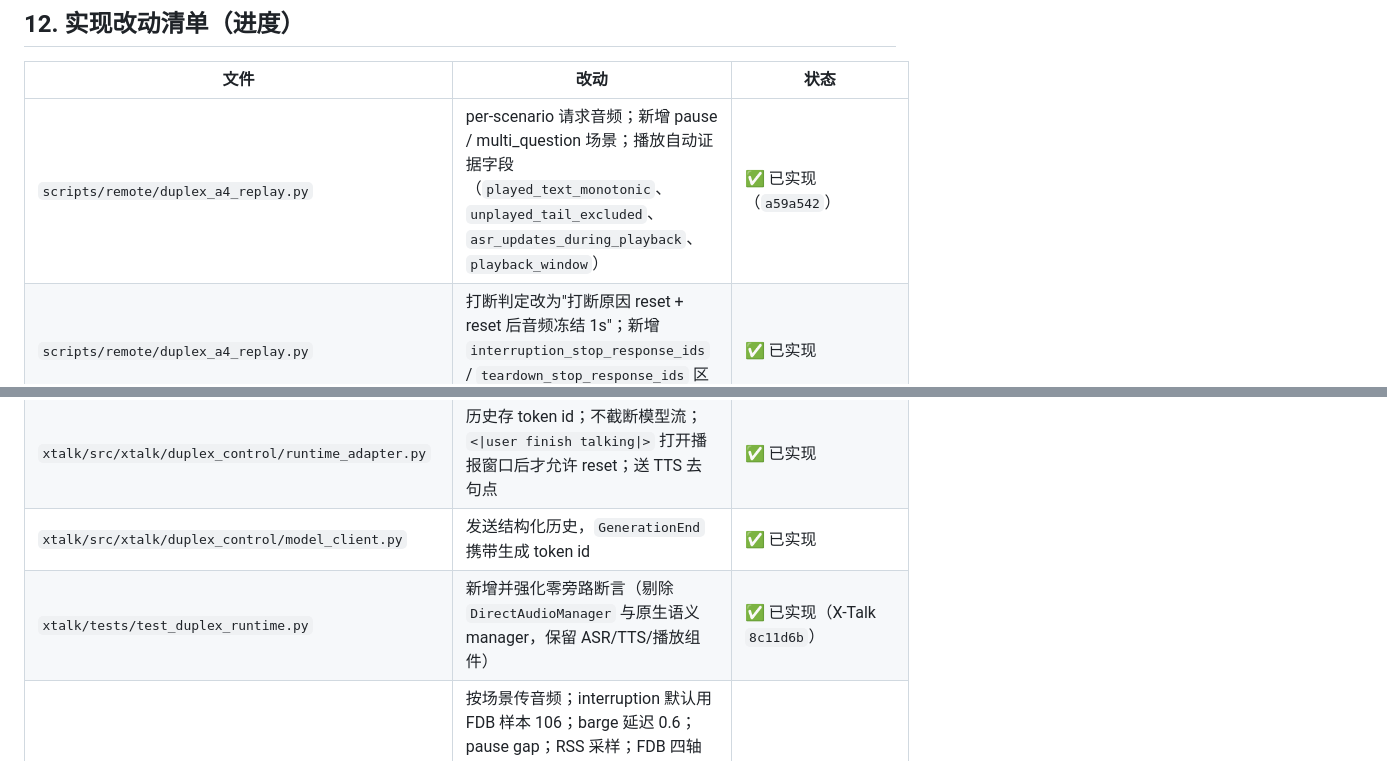
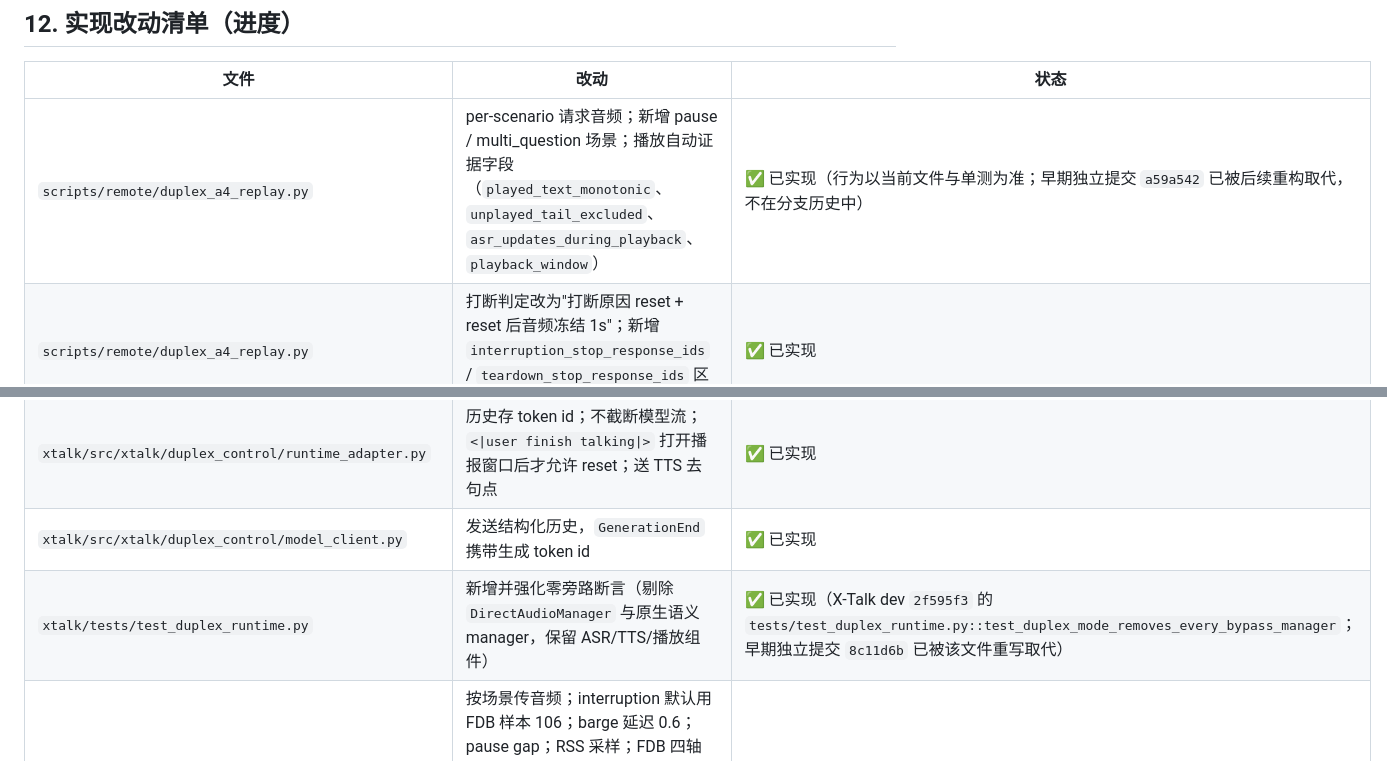
Before and after one commit to Vitalrubbish/InterClarify, a Markdown page: docs/xtalk_a4_remote_acceptance.md, 2 parts joined by grey strips. Drawn GitHub-style.

Commit message:
docs: point the change log at reachable commits
`git cherry` and branch reachability checks show two referenced short hashes
(`a59a542` for duplex_a4_replay.py, `8c11d6b` for the X-Talk zero-bypass test)
are dangling objects: their content is in the current branches, but the commits
themselves were rewritten away and no branch contains them.  The change log now
points at the file / the dev commit that actually carries the behaviour, and
records why the old hashes are absent.

```diff
--- a/docs/xtalk_a4_remote_acceptance.md
+++ b/docs/xtalk_a4_remote_acceptance.md
@@ -444,12 +444,12 @@ conda run --no-capture-output -n paratalker-dev python scripts/remote/run_fdb_ll
 
 | 文件 | 改动 | 状态 |
 | --- | --- | --- |
-| `scripts/remote/duplex_a4_replay.py` | per-scenario 请求音频；新增 pause / multi_question 场景；播放自动证据字段（`played_text_monotonic`、`unplayed_tail_excluded`、`asr_updates_during_playback`、`playback_window`） | ✅ 已实现（`a59a542`） |
+| `scripts/remote/duplex_a4_replay.py` | per-scenario 请求音频；新增 pause / multi_question 场景；播放自动证据字段（`played_text_monotonic`、`unplayed_tail_excluded`、`asr_updates_during_playback`、`playback_window`） | ✅ 已实现（行为以当前文件与单测为准；早期独立提交 `a59a542` 已被后续重构取代，不在分支历史中） |
 | `scripts/remote/duplex_a4_replay.py` | 打断判定改为"打断原因 reset + reset 后音频冻结 1s"；新增 `interruption_stop_response_ids` / `teardown_stop_response_ids` 区分 reset 与收尾停止 | ✅ 已实现 |
 | `scripts/remote/duplex_model_service.py` | 请求体改为结构化 `history`（user 文本 + assistant token id），服务端按官方 header 展平为 raw ChatML；`use_fast=True`；`num_logits_to_keep=1` | ✅ 已实现 |
 | `xtalk/src/xtalk/duplex_control/runtime_adapter.py` | 历史存 token id；不截断模型流；`<\|user finish talking\|>` 打开播报窗口后才允许 reset；送 TTS 去句点 | ✅ 已实现 |
 | `xtalk/src/xtalk/duplex_control/model_client.py` | 发送结构化历史，`GenerationEnd` 携带生成 token id | ✅ 已实现 |
-| `xtalk/tests/test_duplex_runtime.py` | 新增并强化零旁路断言（剔除 `DirectAudioManager` 与原生语义 manager，保留 ASR/TTS/播放组件） | ✅ 已实现（X-Talk `8c11d6b`） |
+| `xtalk/tests/test_duplex_runtime.py` | 新增并强化零旁路断言（剔除 `DirectAudioManager` 与原生语义 manager，保留 ASR/TTS/播放组件） | ✅ 已实现（X-Talk dev `2f595f3` 的 `tests/test_duplex_runtime.py::test_duplex_mode_removes_every_bypass_manager`；早期独立提交 `8c11d6b` 已被该文件重写取代） |
 | `scripts/remote/run_xtalk_duplex_a4_node_job.sh` | 按场景传音频；interruption 默认用 FDB 样本 106；barge 延迟 0.6；pause gap；RSS 采样；FDB 四轴循环与评分；judge 凭据与默认 `gpt-4-turbo`；产物落 `data/runs` 与 `reports/duplex_acceptance`；末尾自动运行 `compact_a4_report.py` | ✅ 已实现 |
 | `scripts/remote/compact_a4_report.py`、`tests/test_compact_a4_report.py` | 提交前把 committed 证据紧凑化：逐拍数组折成计数、采样 CSV 折成摘要、长文本截断；原始流留在 `data/runs` | ✅ 已实现（`20261014T033949Z` 由 12.1k 行压到 1.3k 行） |
 | `scripts/remote/setup_fdb_scoring_env.sh` | 固定评分环境：cu126 torch + NeMo 2.x；卸载 `cuda-bindings` 让 NeMo 走 `NO_WHILE_LOOPS` 回退，并设 `NUMBA_CUDA_USE_NVIDIA_BINDING=0` | ✅ 已实现 |
```
